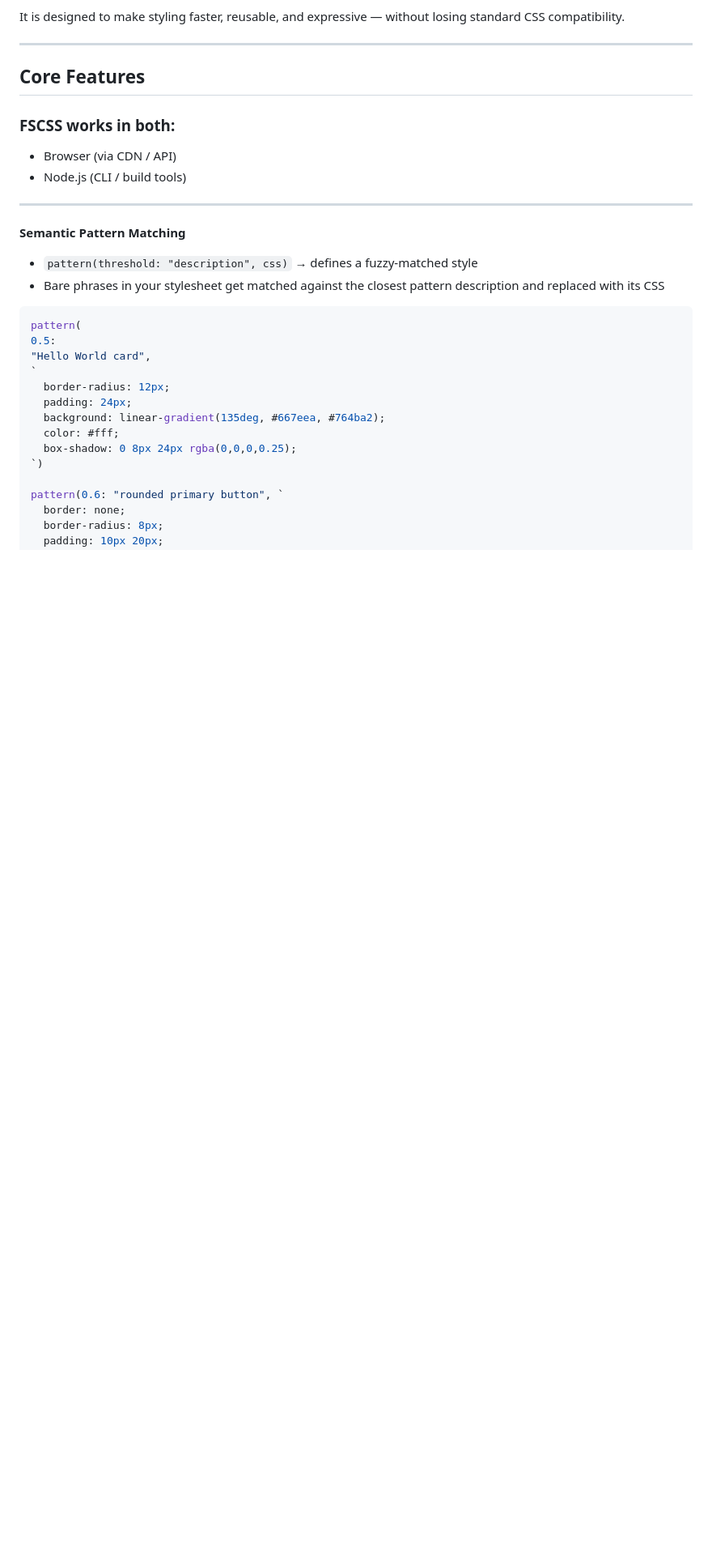
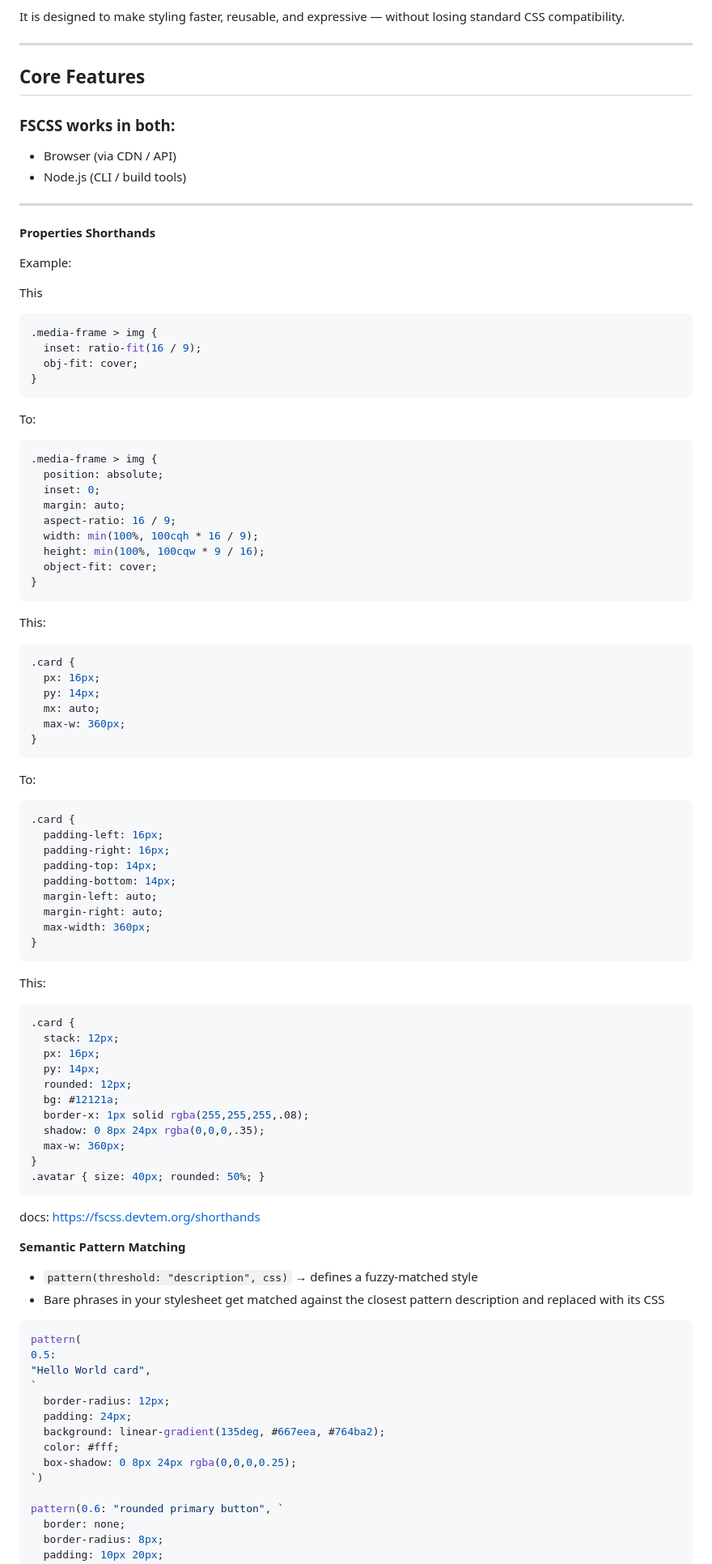
Before and after one commit to Figsh/xfscss, a Markdown page: README.md, the part around the change. Shown at 81% size. Rendered like a GitHub page; blank space fills up the shorter version.

Commit message:
Expand README with properties shorthands examples
Added examples of properties shorthands and their CSS equivalents.

````diff
--- a/README.md
+++ b/README.md
@@ -14,6 +14,66 @@ It is designed to make styling faster, reusable, and expressive — without losi
 -  Node.js (CLI / build tools)
 
 ---
+**Properties Shorthands**
+
+Example:
+
+This
+```css
+.media-frame > img {
+  inset: ratio-fit(16 / 9);
+  obj-fit: cover;
+}
+```
+To:
+```css
+.media-frame > img {
+  position: absolute;
+  inset: 0;
+  margin: auto;
+  aspect-ratio: 16 / 9;
+  width: min(100%, 100cqh * 16 / 9);
+  height: min(100%, 100cqw * 9 / 16);
+  object-fit: cover;
+}
+```
+This:
+```css
+.card {
+  px: 16px;
+  py: 14px;
+  mx: auto;
+  max-w: 360px;
+}
+```
+To:
+```css
+.card {
+  padding-left: 16px;
+  padding-right: 16px;
+  padding-top: 14px;
+  padding-bottom: 14px;
+  margin-left: auto;
+  margin-right: auto;
+  max-width: 360px;
+}
+```
+This:
+```css
+.card {
+  stack: 12px;
+  px: 16px;
+  py: 14px;
+  rounded: 12px;
+  bg: #12121a;
+  border-x: 1px solid rgba(255,255,255,.08);
+  shadow: 0 8px 24px rgba(0,0,0,.35);
+  max-w: 360px;
+}
+.avatar { size: 40px; rounded: 50%; }
+```
+
+docs: https://fscss.devtem.org/shorthands
 
 **Semantic Pattern Matching**
 
````
